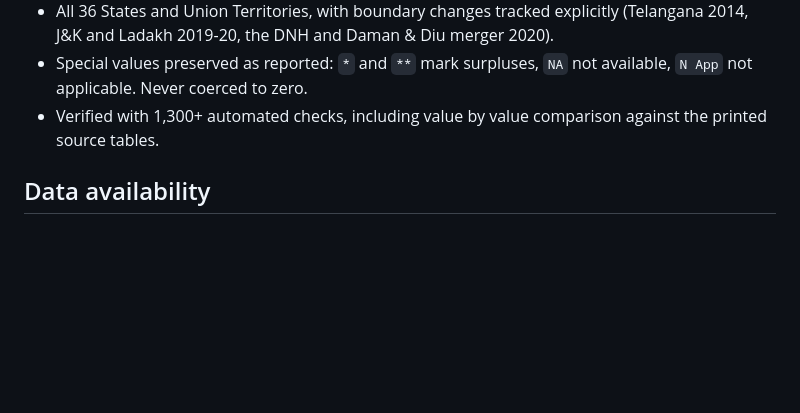
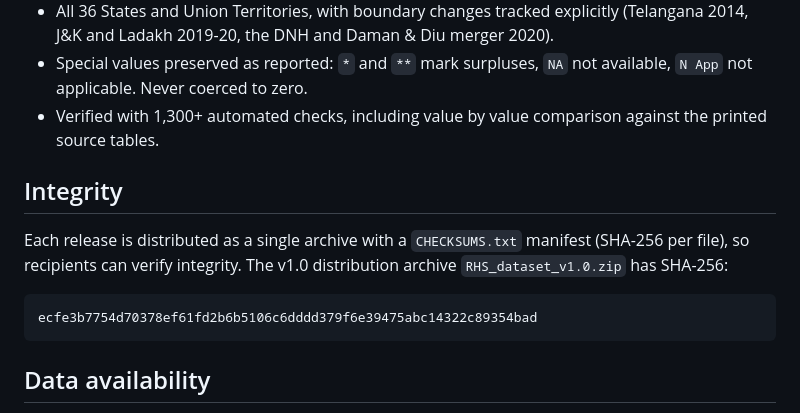
Before and after one commit to Suraj-Bhor/rhs-india, a Markdown page: README.md, the part around the change. Rendered like a GitHub page; blank space fills up the shorter version.

Commit message:
Add SHA-256 integrity: CHECKSUMS manifest per release, distribution zip hash in README, per-file verification note in codebook

````diff
--- a/README.md
+++ b/README.md
@@ -24,6 +24,16 @@ https://suraj-bhor.github.io/rhs-india/
   `NA` not available, `N App` not applicable. Never coerced to zero.
 - Verified with 1,300+ automated checks, including value by value comparison
   against the printed source tables.
+
+## Integrity
+
+Each release is distributed as a single archive with a `CHECKSUMS.txt` manifest
+(SHA-256 per file), so recipients can verify integrity. The v1.0 distribution
+archive `RHS_dataset_v1.0.zip` has SHA-256:
+
+```
+ecfe3b7754d70378ef61fd2b6b5106c6dddd379f6e39475abc14322c89354bad
+```
 
 ## Data availability
 
````
Also changed, not shown: CODEBOOK.md (+5 -0 lines).
